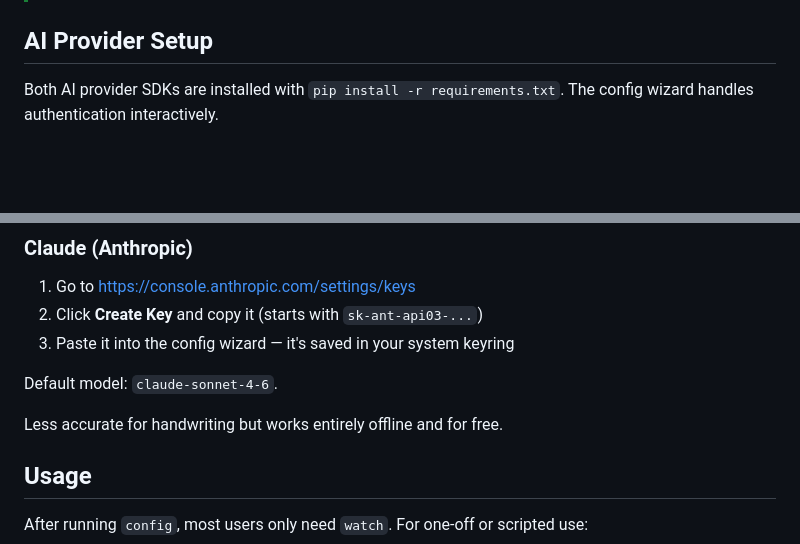
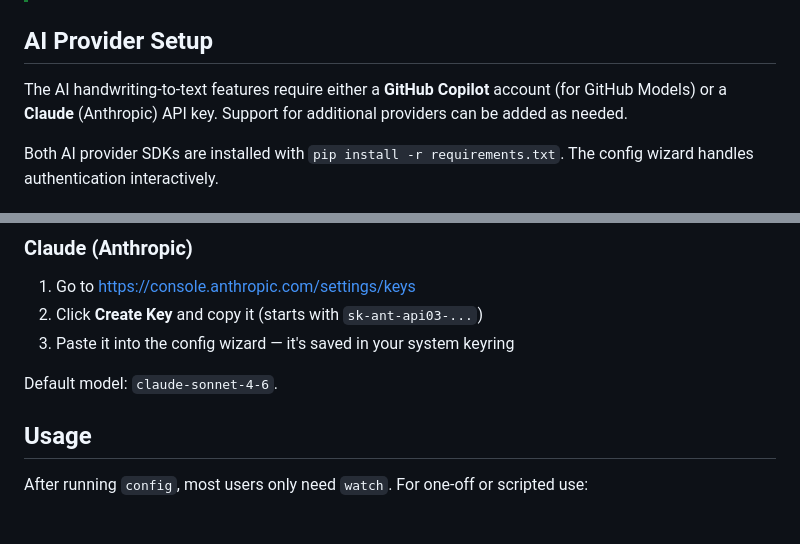
Before and after one commit to JeffSteinbok/RemarkableSync, a Markdown page: README.md, 2 parts joined by grey strips. Drawn GitHub-style; blank space fills up the shorter version.

Commit message:
README: clarify AI features require GitHub Copilot or Claude account
Co-authored-by: Copilot <223556219+Copilot@users.noreply.github.com>

```diff
--- a/README.md
+++ b/README.md
@@ -77,6 +77,8 @@ Once you're happy with the output, enable run-at-startup from the system tray ic
 
 ## AI Provider Setup
 
+The AI handwriting-to-text features require either a **GitHub Copilot** account (for GitHub Models) or a **Claude** (Anthropic) API key. Support for additional providers can be added as needed.
+
 Both AI provider SDKs are installed with `pip install -r requirements.txt`. The config wizard handles authentication interactively.
 
 ### GitHub Models
@@ -92,8 +94,6 @@ Alternatively, set a `GITHUB_TOKEN` environment variable with a PAT that has `mo
 3. Paste it into the config wizard — it's saved in your system keyring
 
 Default model: `claude-sonnet-4-6`.
-
-Less accurate for handwriting but works entirely offline and for free.
 
 ## Usage
 
```
